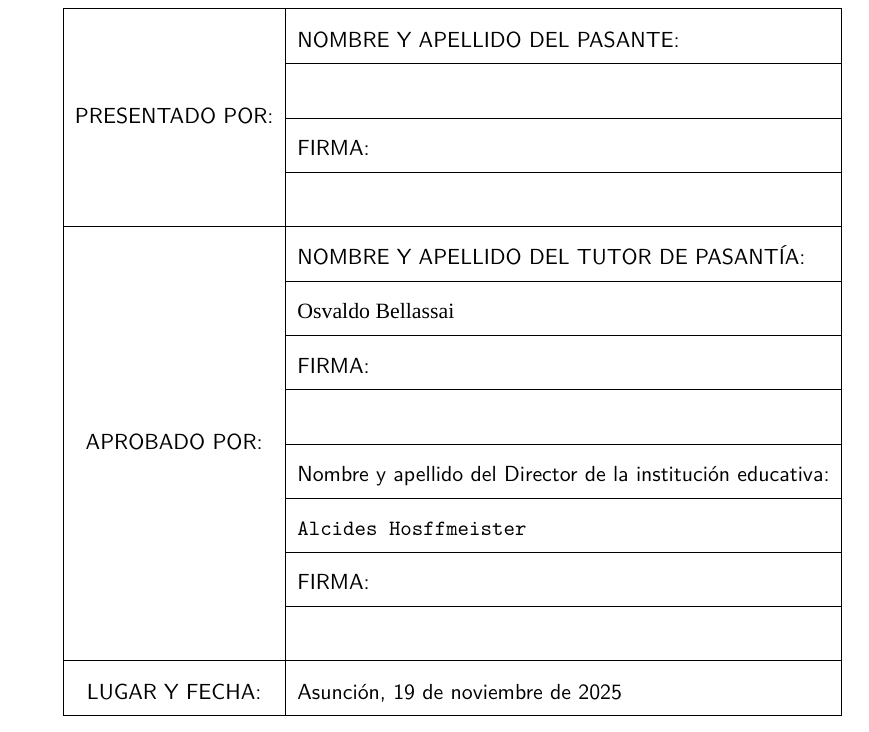
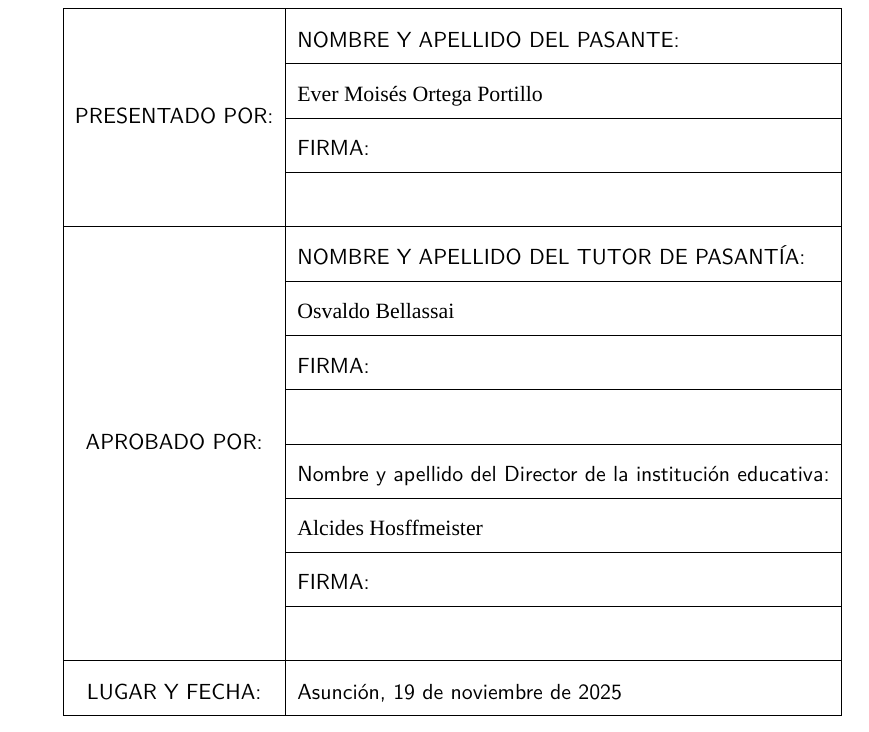
Before and after one commit to Thostin/Pasantia, a LaTeX document (src/main.tex): part of page 9 of 9, cut so that both start at the same text. Compiled offline with XeLaTeX; a missing font is replaced by an installed copy or a similar font; a LaTeX package or settings file that is missing is left out.

Commit message:
Added my name to the end table

```diff
--- a/src/main.tex
+++ b/src/main.tex
@@ -174,22 +174,22 @@ del desarrollo de software.
 	  \begin{tabular}{|c|l|}
 		  \hline
 
-		  \multirow{4}{*}{PRESENTADO POR:} & NOMBRE Y APELLIDO DEL PASANTE:                                      \\ \cline{2-2}
-		                                   & \                                                                   \\ \cline{2-2}
-		                                   & FIRMA:                                                              \\ \cline{2-2}
-		                                   & \                                                                   \\
+		  \multirow{4}{*}{PRESENTADO POR:} & NOMBRE Y APELLIDO DEL PASANTE:                                                \\ \cline{2-2}
+		                                   & {\fontspec[Path=./]{0xProtoNerdFont-Regular.ttf} Ever Moisés Ortega Portillo} \\ \cline{2-2}
+		                                   & FIRMA:                                                                        \\ \cline{2-2}
+		                                   & \                                                                             \\
 		  \hline
 
-		  \multirow{8}{*}{APROBADO POR:}   & NOMBRE Y APELLIDO DEL TUTOR DE PASANTÍA:                            \\ \cline{2-2}
-		                                   & {\fontspec[Path=./]{0xProtoNerdFont-Regular.ttf} Osvaldo Bellassai} \\ \cline{2-2}
-		                                   & FIRMA:                                                              \\ \cline{2-2}
-		                                   & \                                                                   \\ \cline{2-2}
-		                                   & Nombre y apellido del Director de la institución educativa:         \\ \cline{2-2}
-		                                   & \texttt{Alcides Hosffmeister}                                       \\ \cline{2-2}
-		                                   & FIRMA:                                                              \\ \cline{2-2}
-		                                   & \                                                                   \\ \hline
+		  \multirow{8}{*}{APROBADO POR:}   & NOMBRE Y APELLIDO DEL TUTOR DE PASANTÍA:                                      \\ \cline{2-2}
+		                                   & {\fontspec[Path=./]{0xProtoNerdFont-Regular.ttf} Osvaldo Bellassai}           \\ \cline{2-2}
+		                                   & FIRMA:                                                                        \\ \cline{2-2}
+		                                   & \                                                                             \\ \cline{2-2}
+		                                   & Nombre y apellido del Director de la institución educativa:                   \\ \cline{2-2}
+		                                   & {\fontspec[Path=./]{0xProtoNerdFont-Regular.ttf} Alcides Hosffmeister}        \\ \cline{2-2}
+		                                   & FIRMA:                                                                        \\ \cline{2-2}
+		                                   & \                                                                             \\ \hline
 
-		  LUGAR Y FECHA:                   & Asunción, \today                                                    \\
+		  LUGAR Y FECHA:                   & Asunción, \today                                                              \\
 		  \hline
 	  \end{tabular}
   \end{center}
```
Also changed, not shown: out/Informe_de_Pasantia_Ever_Ortega.pdf.
